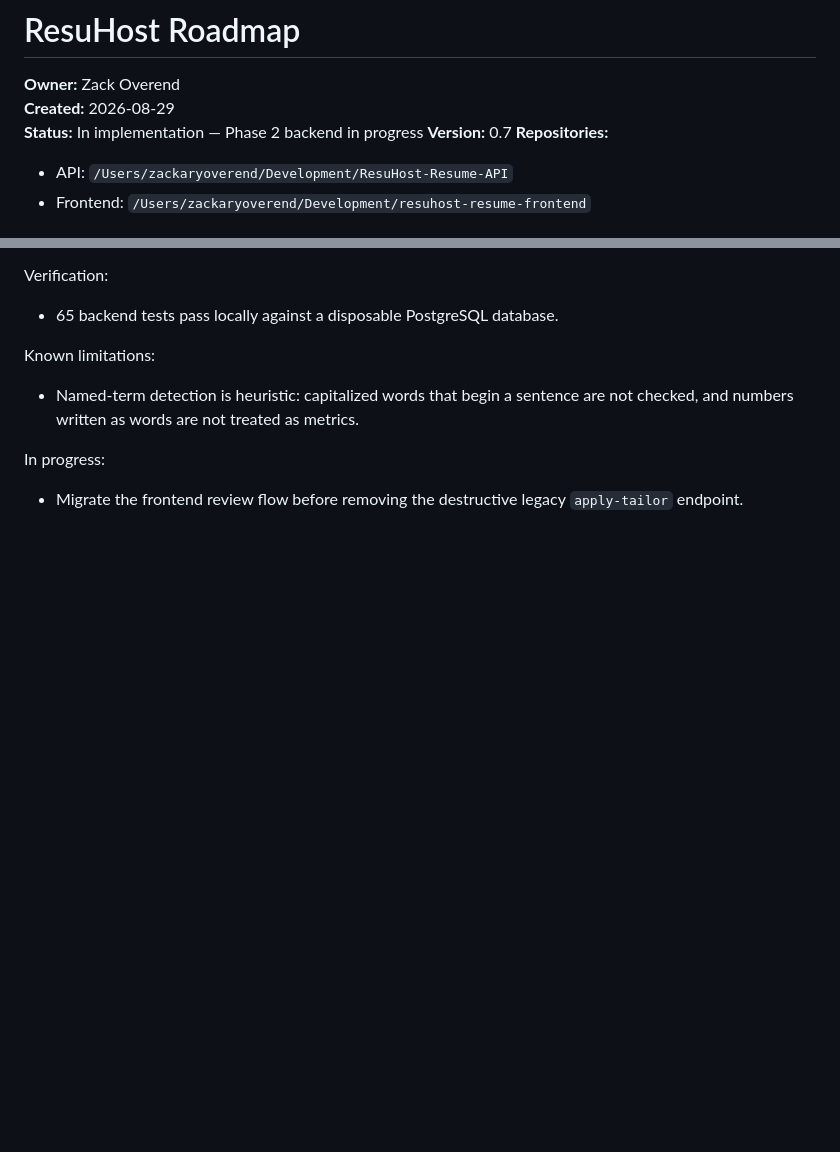
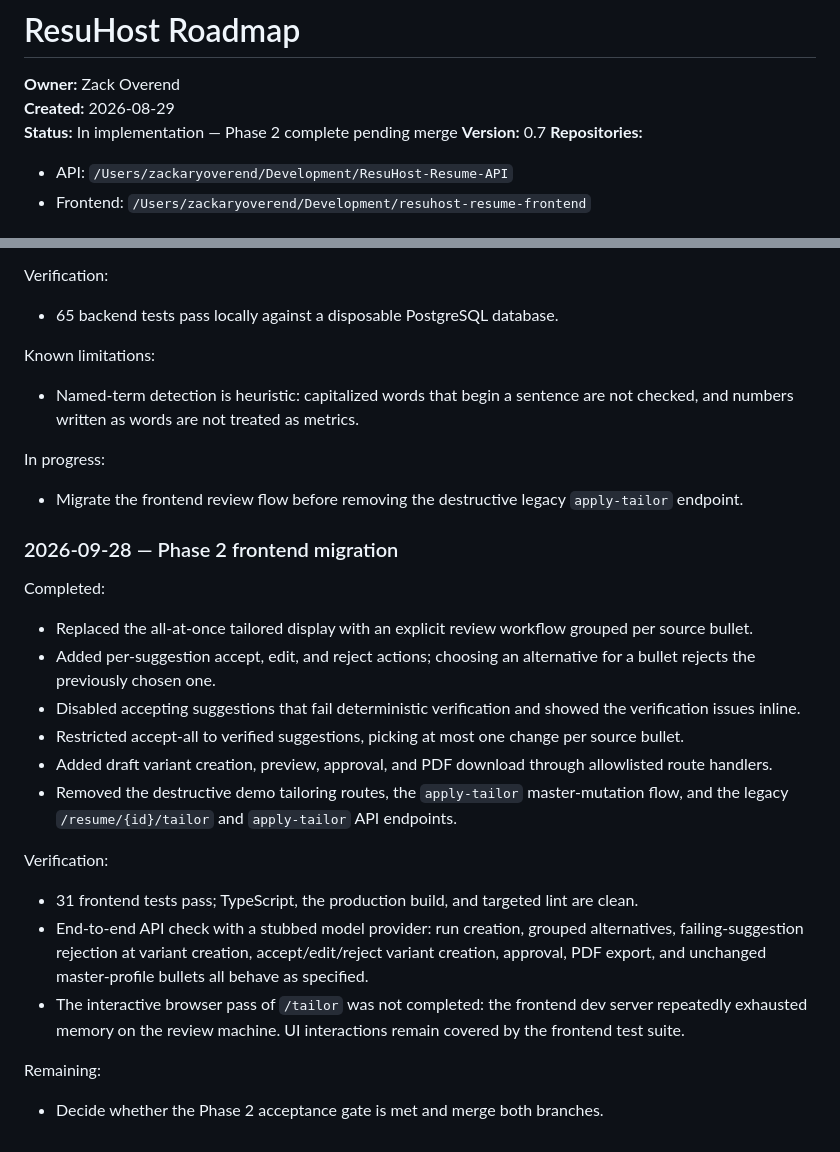
Before and after one commit to ZackOverend/ResuHost-Resume-API, a Markdown page: docs/ROADMAP.md, 2 parts joined by grey strips. GitHub-like rendering; blank space fills up the shorter version.

Commit message:
docs: record phase two frontend migration

```diff
--- a/docs/ROADMAP.md
+++ b/docs/ROADMAP.md
@@ -2,7 +2,7 @@
 
 **Owner:** Zack Overend
 **Created:** 2026-08-29
-**Status:** In implementation — Phase 2 backend in progress
+**Status:** In implementation — Phase 2 complete pending merge
 **Version:** 0.7
 **Repositories:**
 
@@ -147,3 +147,24 @@ Known limitations:
 In progress:
 
 - Migrate the frontend review flow before removing the destructive legacy `apply-tailor` endpoint.
+
+### 2026-09-28 — Phase 2 frontend migration
+
+Completed:
+
+- Replaced the all-at-once tailored display with an explicit review workflow grouped per source bullet.
+- Added per-suggestion accept, edit, and reject actions; choosing an alternative for a bullet rejects the previously chosen one.
+- Disabled accepting suggestions that fail deterministic verification and showed the verification issues inline.
+- Restricted accept-all to verified suggestions, picking at most one change per source bullet.
+- Added draft variant creation, preview, approval, and PDF download through allowlisted route handlers.
+- Removed the destructive demo tailoring routes, the `apply-tailor` master-mutation flow, and the legacy `/resume/{id}/tailor` and `apply-tailor` API endpoints.
+
+Verification:
+
+- 31 frontend tests pass; TypeScript, the production build, and targeted lint are clean.
+- End-to-end API check with a stubbed model provider: run creation, grouped alternatives, failing-suggestion rejection at variant creation, accept/edit/reject variant creation, approval, PDF export, and unchanged master-profile bullets all behave as specified.
+- The interactive browser pass of `/tailor` was not completed: the frontend dev server repeatedly exhausted memory on the review machine. UI interactions remain covered by the frontend test suite.
+
+Remaining:
+
+- Decide whether the Phase 2 acceptance gate is met and merge both branches.
```
